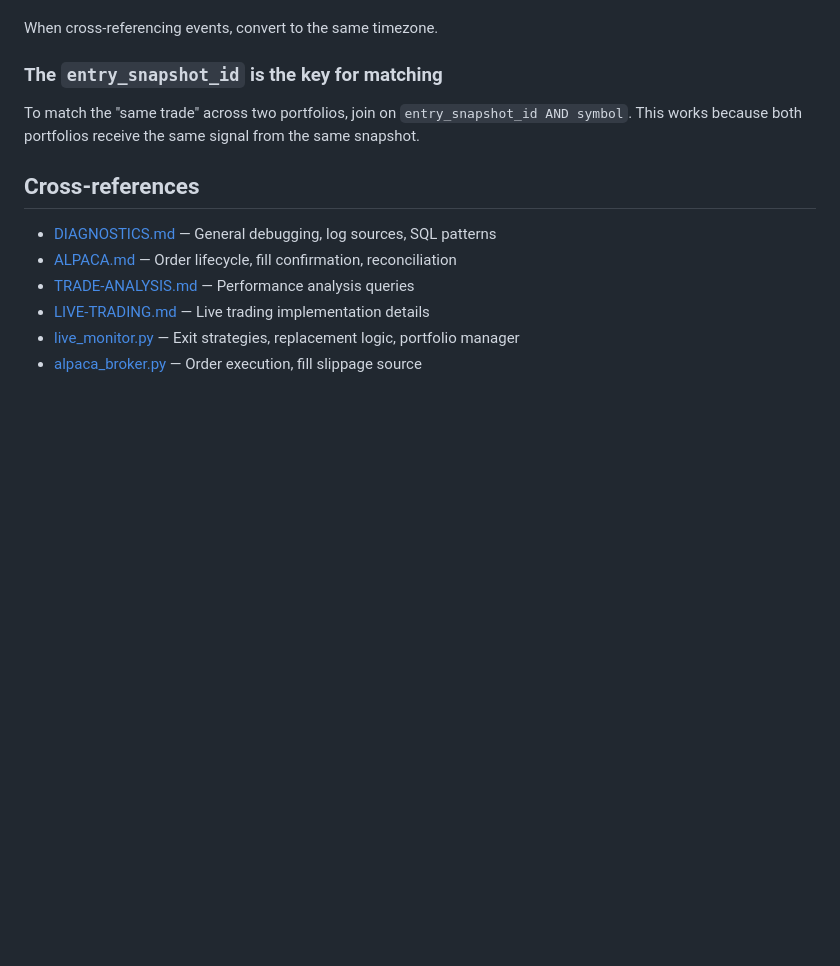
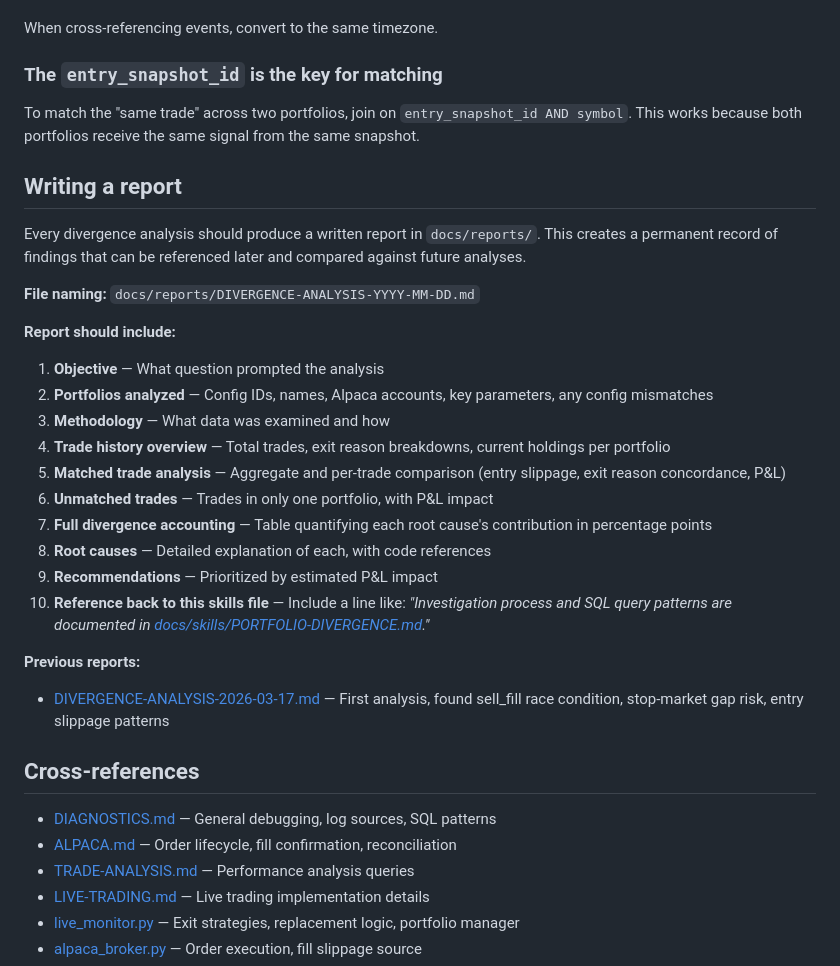
Before and after one commit to davidsvaughn/alpaca-news, a Markdown page: docs/skills/PORTFOLIO-DIVERGENCE.md, the part around the change. Rendered like a GitHub page; blank space fills up the shorter version.

Commit message:
docs: Cross-link report and skills file, add reporting guidelines
- Add reference to skills file at bottom of divergence report
- Add "Writing a report" section to PORTFOLIO-DIVERGENCE.md with
  naming convention, required sections, and link to first report

Co-Authored-By: Claude Opus 4.6 (1M context) <noreply@anthropic.com>

```diff
--- a/docs/skills/PORTFOLIO-DIVERGENCE.md
+++ b/docs/skills/PORTFOLIO-DIVERGENCE.md
@@ -327,6 +327,27 @@ When cross-referencing events, convert to the same timezone.
 
 To match the "same trade" across two portfolios, join on `entry_snapshot_id AND symbol`. This works because both portfolios receive the same signal from the same snapshot.
 
+## Writing a report
+
+Every divergence analysis should produce a written report in `docs/reports/`. This creates a permanent record of findings that can be referenced later and compared against future analyses.
+
+**File naming:** `docs/reports/DIVERGENCE-ANALYSIS-YYYY-MM-DD.md`
+
+**Report should include:**
+1. **Objective** — What question prompted the analysis
+2. **Portfolios analyzed** — Config IDs, names, Alpaca accounts, key parameters, any config mismatches
+3. **Methodology** — What data was examined and how
+4. **Trade history overview** — Total trades, exit reason breakdowns, current holdings per portfolio
+5. **Matched trade analysis** — Aggregate and per-trade comparison (entry slippage, exit reason concordance, P&L)
+6. **Unmatched trades** — Trades in only one portfolio, with P&L impact
+7. **Full divergence accounting** — Table quantifying each root cause's contribution in percentage points
+8. **Root causes** — Detailed explanation of each, with code references
+9. **Recommendations** — Prioritized by estimated P&L impact
+10. **Reference back to this skills file** — Include a line like: *"Investigation process and SQL query patterns are documented in [docs/skills/PORTFOLIO-DIVERGENCE.md](../skills/PORTFOLIO-DIVERGENCE.md)."*
+
+**Previous reports:**
+- [DIVERGENCE-ANALYSIS-2026-03-17.md](../reports/DIVERGENCE-ANALYSIS-2026-03-17.md) — First analysis, found sell_fill race condition, stop-market gap risk, entry slippage patterns
+
 ## Cross-references
 
 - [DIAGNOSTICS.md](DIAGNOSTICS.md) — General debugging, log sources, SQL patterns
```
Also changed, not shown: docs/reports/DIVERGENCE-ANALYSIS-2026-03-17.md (+2 -0 lines).
